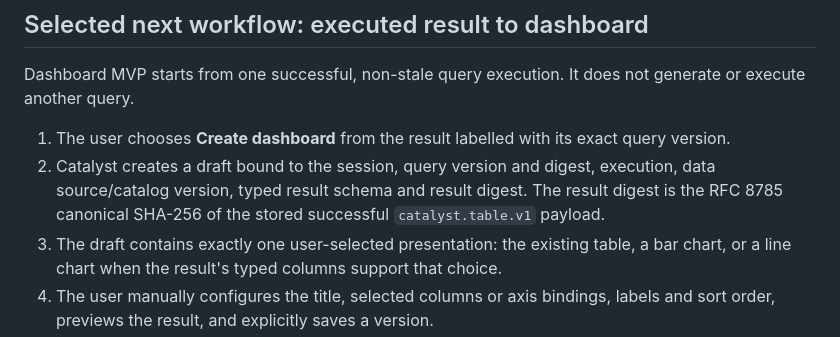
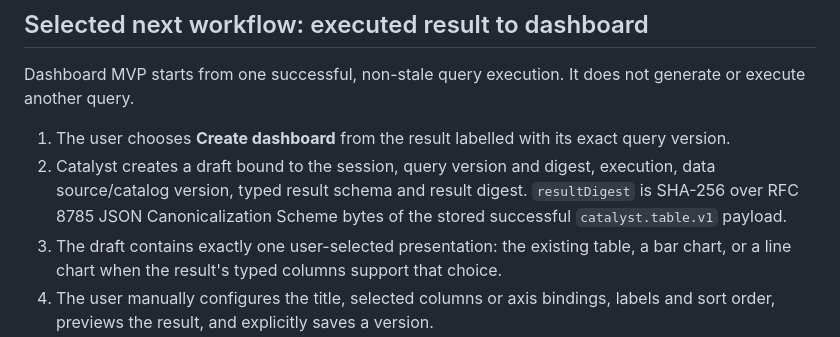
Before and after one commit to DIGI-UW/openelis-catalyst, a Markdown page: docs/specification.md, the part around the change. Drawn GitHub-style.

Commit message:
docs: clarify dashboard contract wording

```diff
--- a/docs/specification.md
+++ b/docs/specification.md
@@ -261,8 +261,8 @@ not generate or execute another query.
    exact query version.
 2. Catalyst creates a draft bound to the session, query version and digest,
    execution, data source/catalog version, typed result schema and result
-   digest. The result digest is the RFC 8785 canonical SHA-256 of the stored
-   successful `catalyst.table.v1` payload.
+   digest. `resultDigest` is SHA-256 over RFC 8785 JSON Canonicalization Scheme
+   bytes of the stored successful `catalyst.table.v1` payload.
 3. The draft contains exactly one user-selected presentation: the existing
    table, a bar chart, or a line chart when the result's typed columns support
    that choice.
```
Also changed, not shown: docs/roadmap.md (+1 -1 lines).
